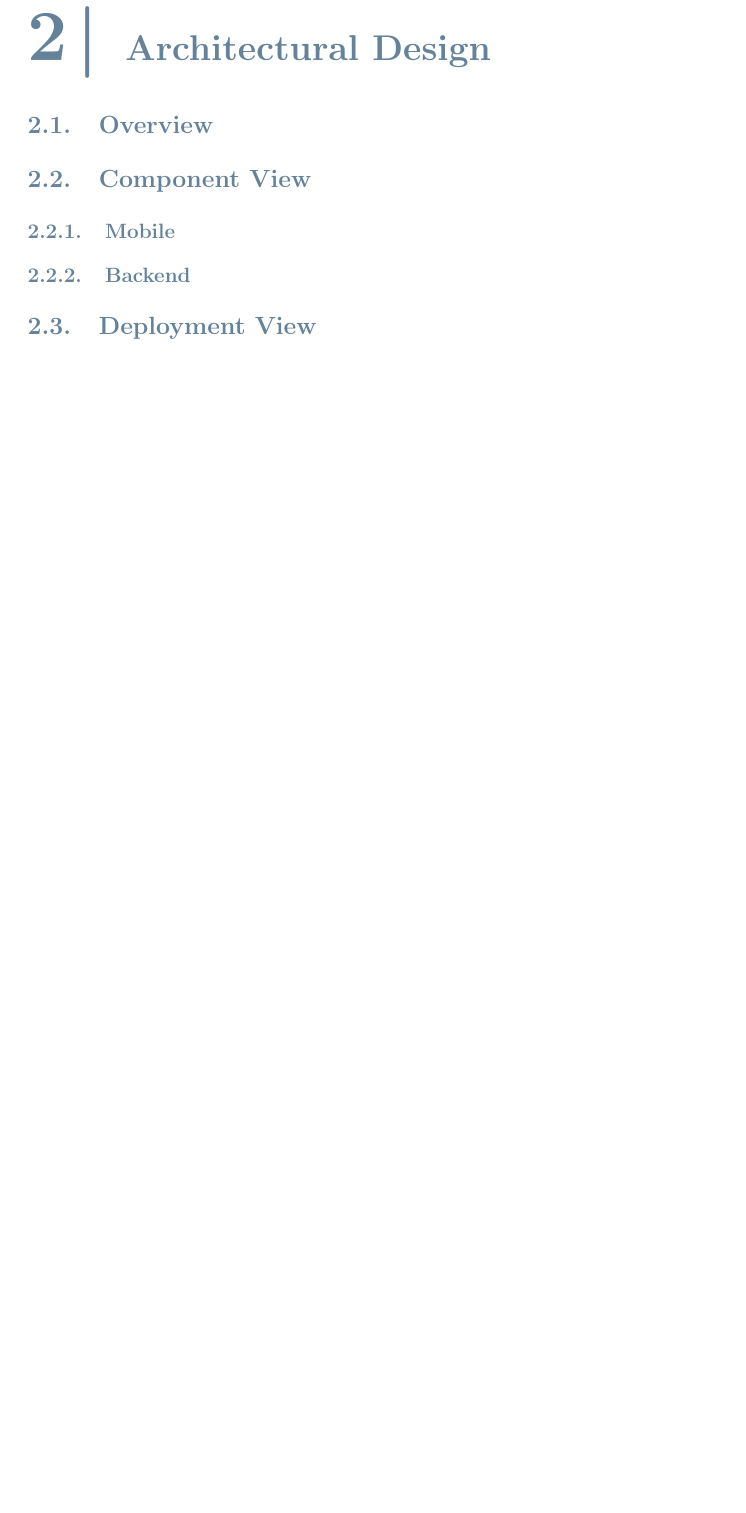
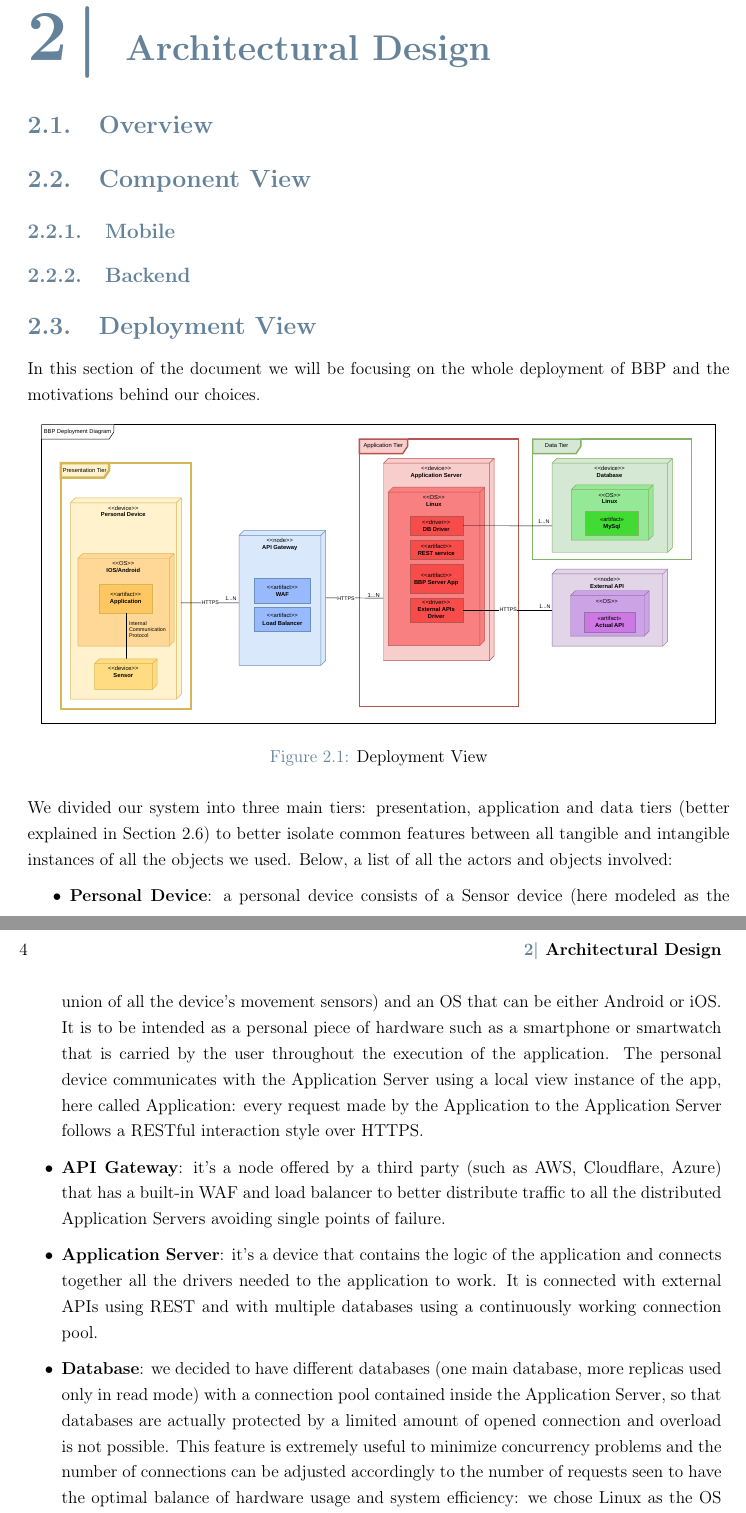
Before and after one commit to ABurato26/BuratoCrimellaFaccini, a LaTeX thesis (DD/main.tex, which reads DD/Chapters/Chapter2.tex): part of page 7 of 22 before the commit and two parts of pages 7 and 8 of 24 after it, the two joined at a grey line, cut so that both start at the same text, the shorter picture padded with empty space. Compiled offline with pdfLaTeX.

Commit message:
deployment view + adjustments

```diff
--- a/DD/Chapters/Chapter2.tex
+++ b/DD/Chapters/Chapter2.tex
@@ -3,3 +3,19 @@
 \subsection{Mobile}
 \subsection{Backend}
 \section{Deployment View}
+
+In this section of the document we will be focusing on the whole deployment of BBP and the motivations behind our choices.
+
+\begin{figure}[htbp]
+	\centering
+	\includegraphics[width=\textwidth]{2-deploymentView.pdf}
+	\caption{Deployment View}
+\end{figure}
+
+We divided our system into three main tiers: presentation, application and data tiers (better explained in Section~\ref{subsec:three-tier}) to better isolate common features between all tangible and intangible instances of all the objects we used. Below, a list of all the actors and objects involved:
+\begin{itemize}
+	\item \textbf{Personal Device}: a personal device consists of a Sensor device (here modeled as the union of all the device's movement sensors) and an OS that can be either Android or iOS. It is to be intended as a personal piece of hardware such as a smartphone or smartwatch that is carried by the user throughout the execution of the application. The personal device communicates with the Application Server using a local view instance of the app, here called Application: every request made by the Application to the Application Server follows a RESTful interaction style over HTTPS.
+	\item \textbf{API Gateway}: it's a node offered by a third party (such as AWS, Cloudflare, Azure) that has a built-in WAF and load balancer to better distribute traffic to all the distributed Application Servers avoiding single points of failure.
+	\item \textbf{Application Server}: it's a device that contains the logic of the application and connects together all the drivers needed to the application to work. It is connected with external APIs using REST and with multiple databases using a continuously working connection pool.
+	\item \textbf{Database}: we decided to have different databases (one main database, more replicas used only in read mode) with a connection pool contained inside the Application Server, so that databases are actually protected by a limited amount of opened connection and overload is not possible. This feature is extremely useful to minimize concurrency problems and the number of connections can be adjusted accordingly to the number of requests seen to have the optimal balance of hardware usage and system efficiency: we chose Linux as the OS because of its open source roots and MySQL for its robustness.
+\end{itemize}
```
Also changed, not shown: DD/Chapters/Chapter1.tex (+1 -0 lines), DD/Chapters/Chapter6.tex (+1 -1 lines), DD/Images/2-deploymentView.pdf (added), DD/main.pdf, DD/Chapters/Chapter2.tex (6 more changed lines).
